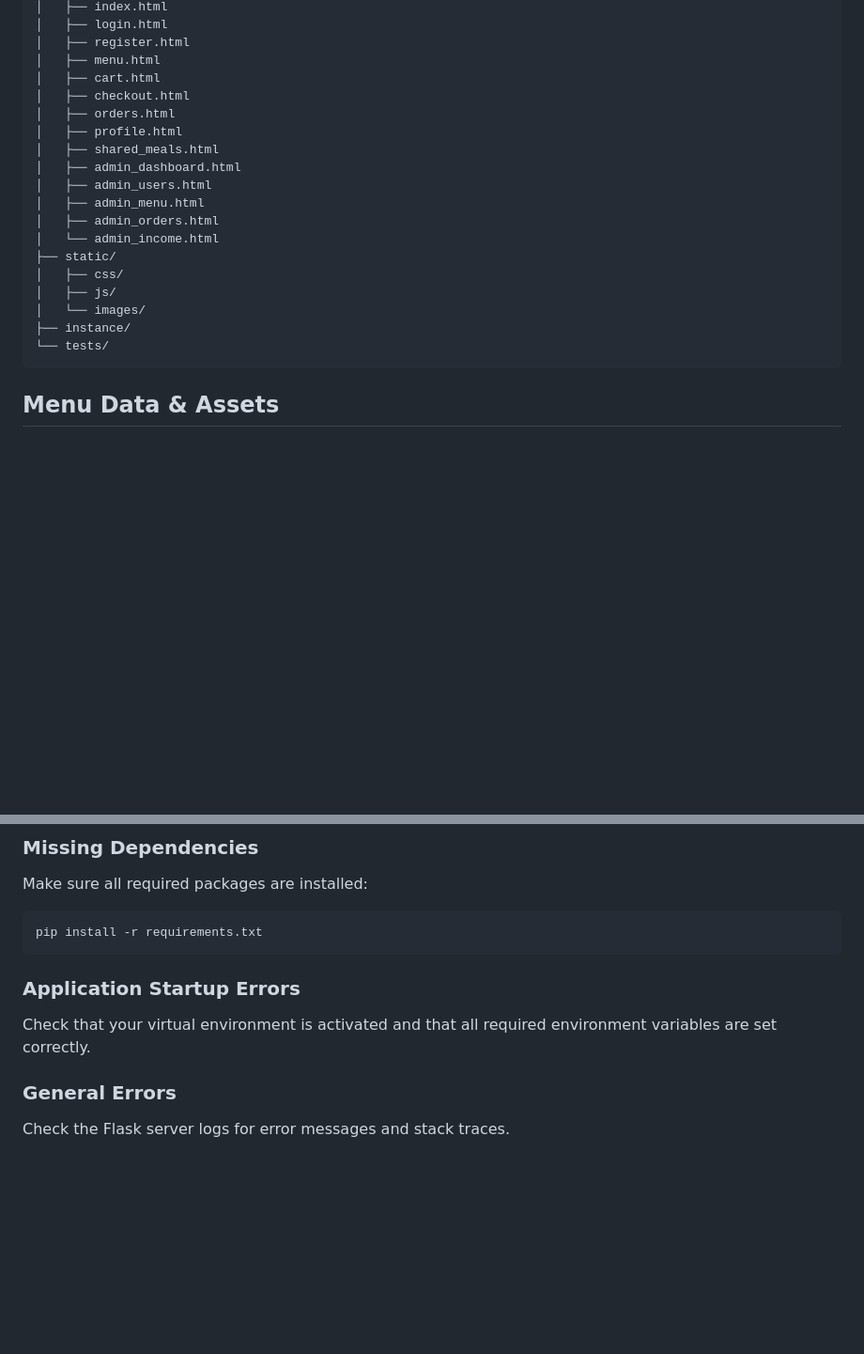
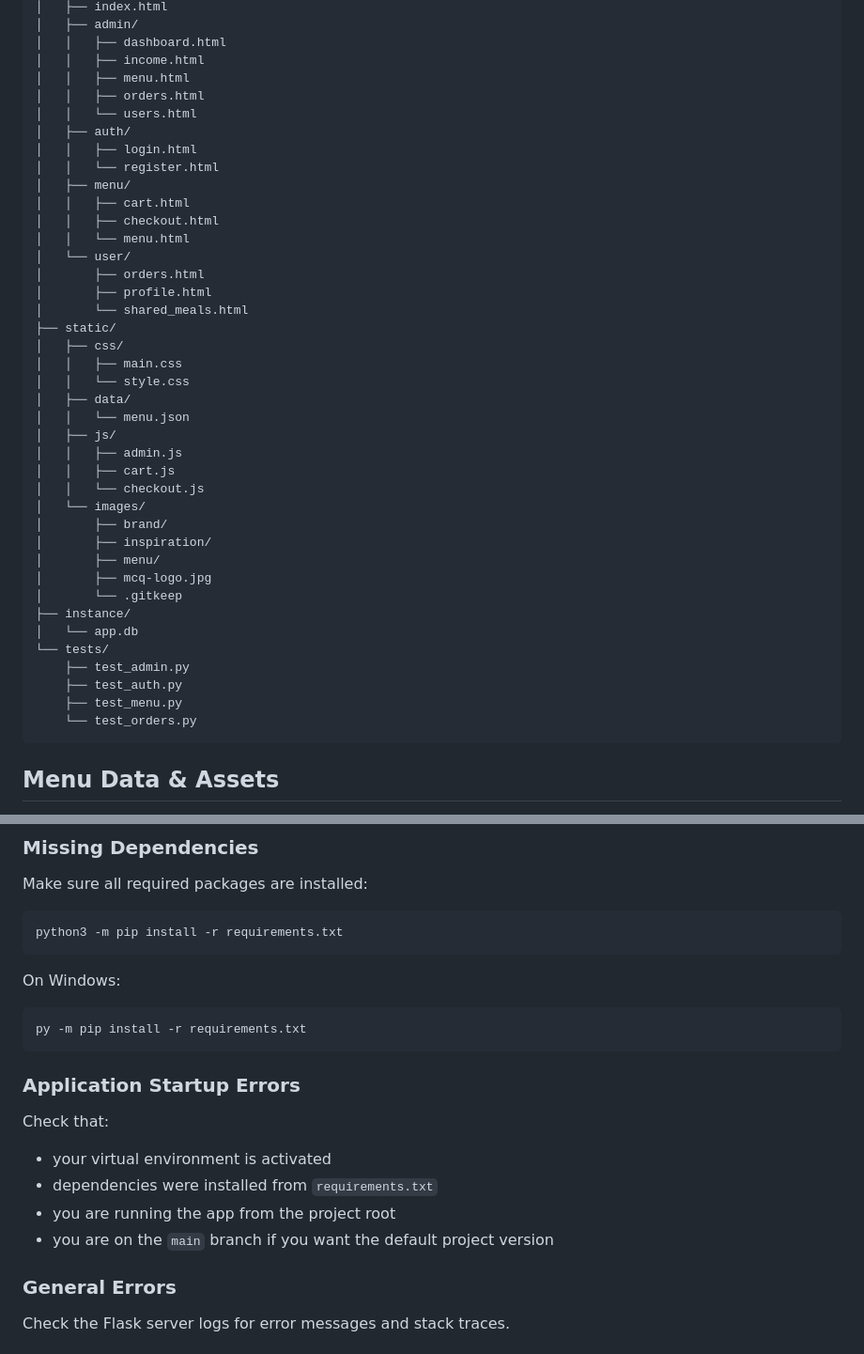
Before and after one commit to jov30/agile-proj, a Markdown page: README.md, 2 parts joined by grey strips. Shown at 94% size. Drawn GitHub-style; blank space fills up the shorter version.

````diff
--- a/README.md
+++ b/README.md
@@ -284,23 +292,44 @@ project-root/
 │   ├── index.html
-│   ├── login.html
-│   ├── register.html
-│   ├── menu.html
-│   ├── cart.html
-│   ├── checkout.html
-│   ├── orders.html
-│   ├── profile.html
-│   ├── shared_meals.html
-│   ├── admin_dashboard.html
-│   ├── admin_users.html
-│   ├── admin_menu.html
-│   ├── admin_orders.html
-│   └── admin_income.html
+│   ├── admin/
+│   │   ├── dashboard.html
+│   │   ├── income.html
+│   │   ├── menu.html
+│   │   ├── orders.html
+│   │   └── users.html
+│   ├── auth/
+│   │   ├── login.html
+│   │   └── register.html
+│   ├── menu/
+│   │   ├── cart.html
+│   │   ├── checkout.html
+│   │   └── menu.html
+│   └── user/
+│       ├── orders.html
+│       ├── profile.html
+│       └── shared_meals.html
 ├── static/
 │   ├── css/
+│   │   ├── main.css
+│   │   └── style.css
+│   ├── data/
+│   │   └── menu.json
 │   ├── js/
+│   │   ├── admin.js
+│   │   ├── cart.js
+│   │   └── checkout.js
 │   └── images/
+│       ├── brand/
+│       ├── inspiration/
+│       ├── menu/
+│       ├── mcq-logo.jpg
+│       └── .gitkeep
 ├── instance/
+│   └── app.db
 └── tests/
+    ├── test_admin.py
+    ├── test_auth.py
+    ├── test_menu.py
+    └── test_orders.py
 ```
 
 ## Menu Data & Assets
@@ -332,12 +361,22 @@ The current public-site build does not require a database initialization step be
 Make sure all required packages are installed:
 
 ```bash
-pip install -r requirements.txt
+python3 -m pip install -r requirements.txt
+```
+
+On Windows:
+
+```powershell
+py -m pip install -r requirements.txt
 ```
 
 ### Application Startup Errors
 
-Check that your virtual environment is activated and that all required environment variables are set correctly.
+Check that:
+- your virtual environment is activated
+- dependencies were installed from `requirements.txt`
+- you are running the app from the project root
+- you are on the `main` branch if you want the default project version
 
 ### General Errors
 
````
Also changed, not shown: other parts of README.md (+48 -40 lines).
